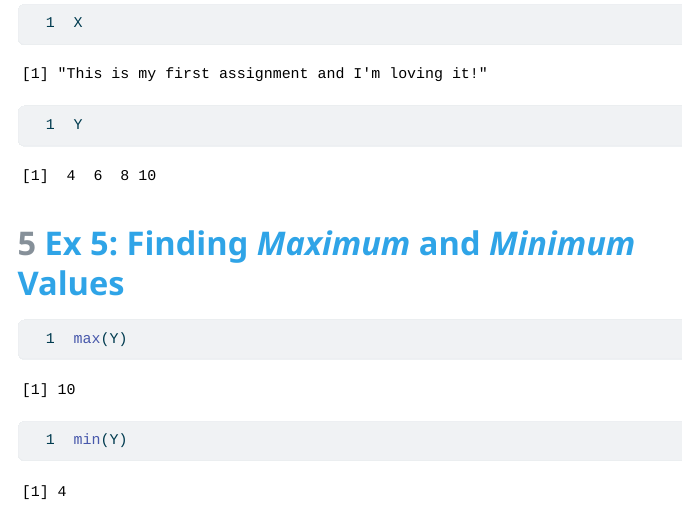
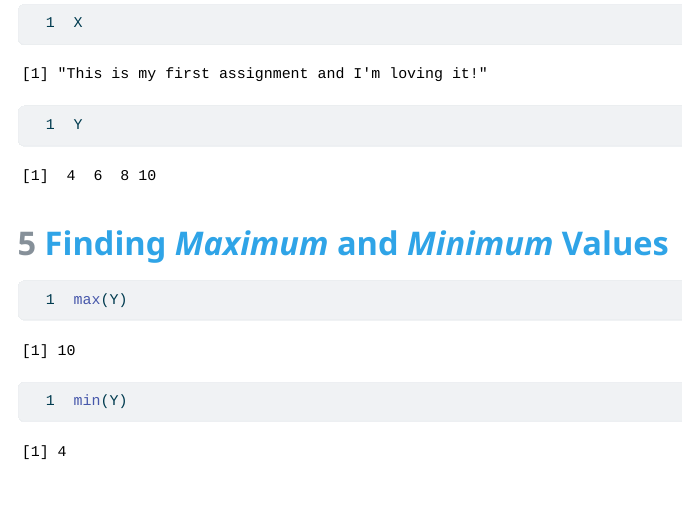
Before and after one commit to R4Dummies/IBM6400, a Quarto document (Woznichak, Ricky M01 2 Intro_Literate_programming-Application.qmd): the page in a window 1100 px wide, from 1720 px down. The pictures show the output file Woznichak, Ricky M01 2 Intro_Literate_programming-Application.html that the author committed with the source, opened offline; menus at the side of the page are left out.

Commit message:
1 more tweak

````diff
--- a/Woznichak, Ricky M01 2 Intro_Literate_programming-Application.qmd
+++ b/Woznichak, Ricky M01 2 Intro_Literate_programming-Application.qmd
@@ -78,7 +78,7 @@ X
 Y
 ```
 
-# Ex 5: Finding *Maximum* and *Minimum* Values
+# Finding *Maximum* and *Minimum* Values
 
 ```{r}
 max(Y)
````
Also changed, not shown: Woznichak, Ricky M01 2 Intro_Literate_programming-Application.html.
